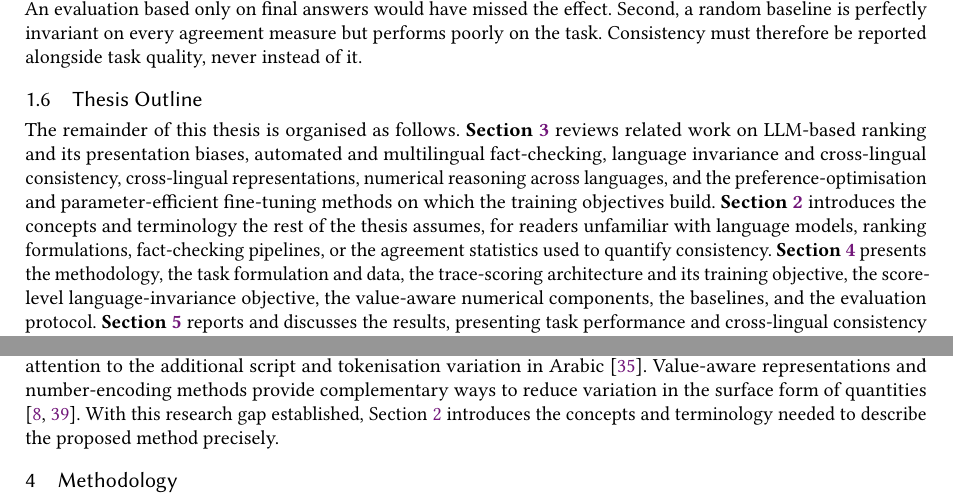
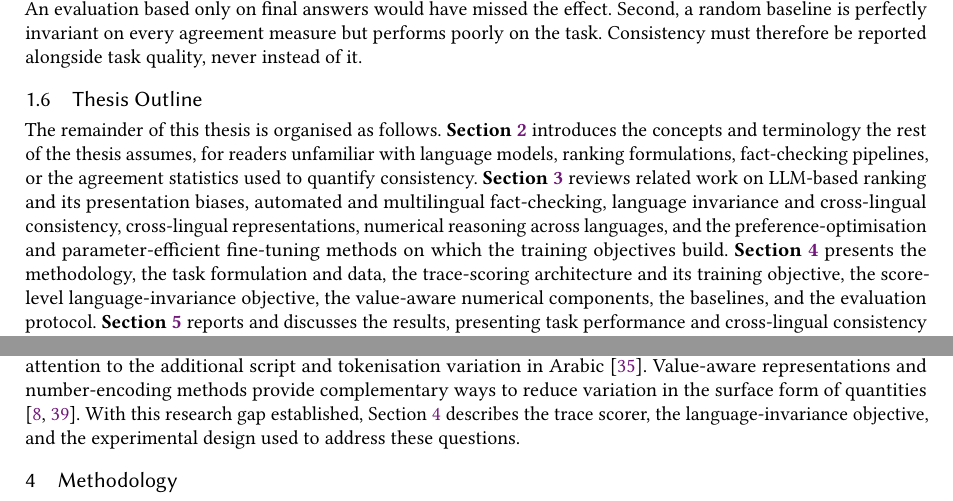
Before and after one commit to ahmadrazakhawaja/numerical-fact-checking, a LaTeX thesis (thesis/00_main.tex, which reads thesis/chapters/introduction.tex, thesis/chapters/related_work.tex): two parts of pages 8 and 17 of 47, joined at a grey line, cut so that both start at the same text. Compiled offline with pdfLaTeX.

Commit message:
updated thesis fixes

```diff
--- a/thesis/chapters/introduction.tex
+++ b/thesis/chapters/introduction.tex
@@ -217,13 +217,13 @@ alongside task quality, never instead of it.
 \label{sec:outline}
 
 The remainder of this thesis is organised as follows.
+\textbf{Section~\ref{sec:background}} introduces the concepts and terminology the rest of the thesis
+assumes, for readers unfamiliar with language models, ranking formulations, fact-checking pipelines,
+or the agreement statistics used to quantify consistency.
 \textbf{Section~\ref{sec:related-work}} reviews related work on LLM-based ranking and its presentation
 biases, automated and multilingual fact-checking, language invariance and cross-lingual consistency,
 cross-lingual representations, numerical reasoning across languages, and the preference-optimisation
 and parameter-efficient fine-tuning methods on which the training objectives build.
-\textbf{Section~\ref{sec:background}} introduces the concepts and terminology the rest of the thesis
-assumes, for readers unfamiliar with language models, ranking formulations, fact-checking pipelines,
-or the agreement statistics used to quantify consistency.
 \textbf{Section~\ref{sec:methodology}} presents the methodology, the task formulation and data,
 the trace-scoring architecture and its training objective, the score-level language-invariance
 objective, the value-aware numerical components, the baselines, and the evaluation protocol.
--- a/thesis/chapters/related_work.tex
+++ b/thesis/chapters/related_work.tex
@@ -353,5 +353,5 @@ number-encoding methods provide complementary ways to reduce variation in the
 surface form of quantities
 \cite{dutulescu2026valueawarenumericalrepresentationstransformer,
 schwartz2024numerologicnumberencodingenhanced}. With this research gap established,
-Section~\ref{sec:background} introduces the concepts and terminology needed to describe the proposed
-method precisely.
+Section~\ref{sec:methodology} describes the trace scorer, the language-invariance objective,
+and the experimental design used to address these questions.
```
Also changed, not shown: thesis/chapters/titlepage.tex (+1 -1 lines).
